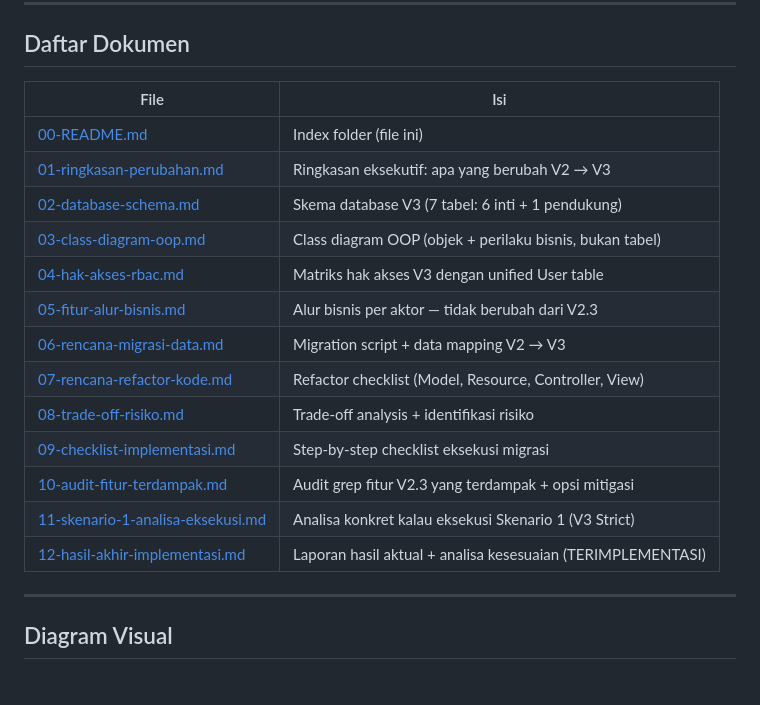
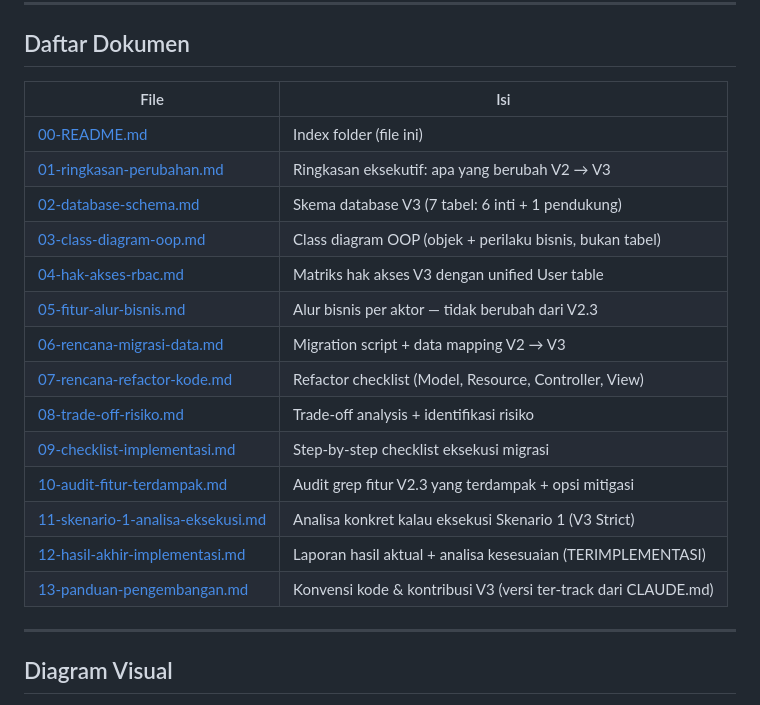
Before and after one commit to ekomh170/sistem-kepegawaian, a Markdown page: docs/v3/00-README.md, the part around the change. Drawn GitHub-style.

```diff
--- a/docs/v3/00-README.md
+++ b/docs/v3/00-README.md
@@ -19,21 +19,22 @@ ERD V3 lahir dari kebutuhan **menyederhanakan skema database** tanpa mengubah fi
 
 ## Daftar Dokumen
 
-| File                                                                   | Isi                                                         |
-| ---------------------------------------------------------------------- | ----------------------------------------------------------- |
-| [00-README.md](00-README.md)                                           | Index folder (file ini)                                     |
-| [01-ringkasan-perubahan.md](01-ringkasan-perubahan.md)                 | Ringkasan eksekutif: apa yang berubah V2 → V3               |
-| [02-database-schema.md](02-database-schema.md)                         | Skema database V3 (7 tabel: 6 inti + 1 pendukung)           |
-| [03-class-diagram-oop.md](03-class-diagram-oop.md)                     | Class diagram OOP (objek + perilaku bisnis, bukan tabel)    |
-| [04-hak-akses-rbac.md](04-hak-akses-rbac.md)                           | Matriks hak akses V3 dengan unified User table              |
-| [05-fitur-alur-bisnis.md](05-fitur-alur-bisnis.md)                     | Alur bisnis per aktor — tidak berubah dari V2.3             |
-| [06-rencana-migrasi-data.md](06-rencana-migrasi-data.md)               | Migration script + data mapping V2 → V3                     |
-| [07-rencana-refactor-kode.md](07-rencana-refactor-kode.md)             | Refactor checklist (Model, Resource, Controller, View)      |
-| [08-trade-off-risiko.md](08-trade-off-risiko.md)                       | Trade-off analysis + identifikasi risiko                    |
-| [09-checklist-implementasi.md](09-checklist-implementasi.md)           | Step-by-step checklist eksekusi migrasi                     |
-| [10-audit-fitur-terdampak.md](10-audit-fitur-terdampak.md)             | Audit grep fitur V2.3 yang terdampak + opsi mitigasi        |
-| [11-skenario-1-analisa-eksekusi.md](11-skenario-1-analisa-eksekusi.md) | Analisa konkret kalau eksekusi Skenario 1 (V3 Strict)       |
-| [12-hasil-akhir-implementasi.md](12-hasil-akhir-implementasi.md)       | Laporan hasil aktual + analisa kesesuaian (TERIMPLEMENTASI) |
+| File                                                                   | Isi                                                            |
+| ---------------------------------------------------------------------- | -------------------------------------------------------------- |
+| [00-README.md](00-README.md)                                           | Index folder (file ini)                                        |
+| [01-ringkasan-perubahan.md](01-ringkasan-perubahan.md)                 | Ringkasan eksekutif: apa yang berubah V2 → V3                  |
+| [02-database-schema.md](02-database-schema.md)                         | Skema database V3 (7 tabel: 6 inti + 1 pendukung)              |
+| [03-class-diagram-oop.md](03-class-diagram-oop.md)                     | Class diagram OOP (objek + perilaku bisnis, bukan tabel)       |
+| [04-hak-akses-rbac.md](04-hak-akses-rbac.md)                           | Matriks hak akses V3 dengan unified User table                 |
+| [05-fitur-alur-bisnis.md](05-fitur-alur-bisnis.md)                     | Alur bisnis per aktor — tidak berubah dari V2.3                |
+| [06-rencana-migrasi-data.md](06-rencana-migrasi-data.md)               | Migration script + data mapping V2 → V3                        |
+| [07-rencana-refactor-kode.md](07-rencana-refactor-kode.md)             | Refactor checklist (Model, Resource, Controller, View)         |
+| [08-trade-off-risiko.md](08-trade-off-risiko.md)                       | Trade-off analysis + identifikasi risiko                       |
+| [09-checklist-implementasi.md](09-checklist-implementasi.md)           | Step-by-step checklist eksekusi migrasi                        |
+| [10-audit-fitur-terdampak.md](10-audit-fitur-terdampak.md)             | Audit grep fitur V2.3 yang terdampak + opsi mitigasi           |
+| [11-skenario-1-analisa-eksekusi.md](11-skenario-1-analisa-eksekusi.md) | Analisa konkret kalau eksekusi Skenario 1 (V3 Strict)          |
+| [12-hasil-akhir-implementasi.md](12-hasil-akhir-implementasi.md)       | Laporan hasil aktual + analisa kesesuaian (TERIMPLEMENTASI)    |
+| [13-panduan-pengembangan.md](13-panduan-pengembangan.md)               | Konvensi kode & kontribusi V3 (versi ter-track dari CLAUDE.md) |
 
 ---
 
```
Also changed, not shown: docs/v3/13-panduan-pengembangan.md (added, +163 -0 lines).
